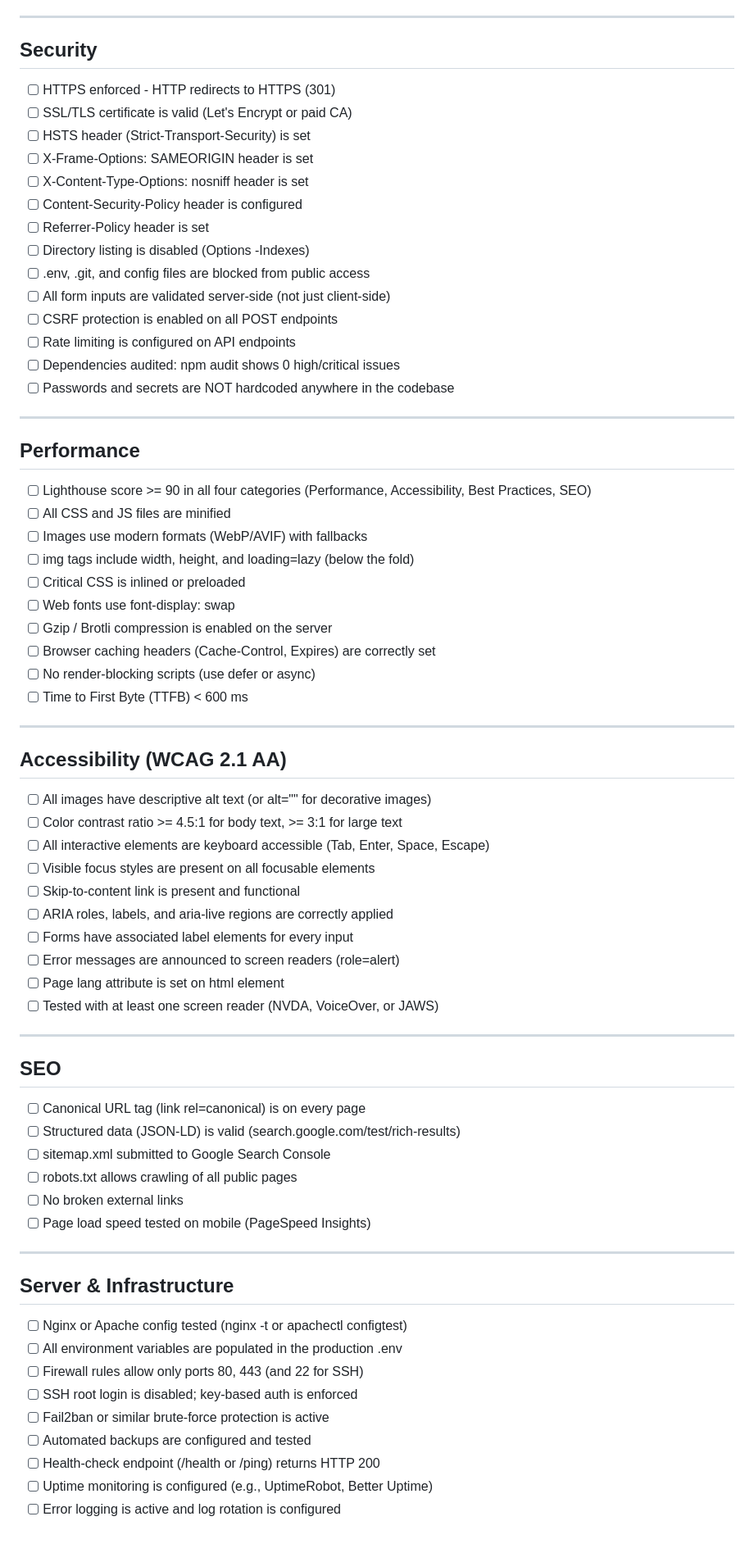
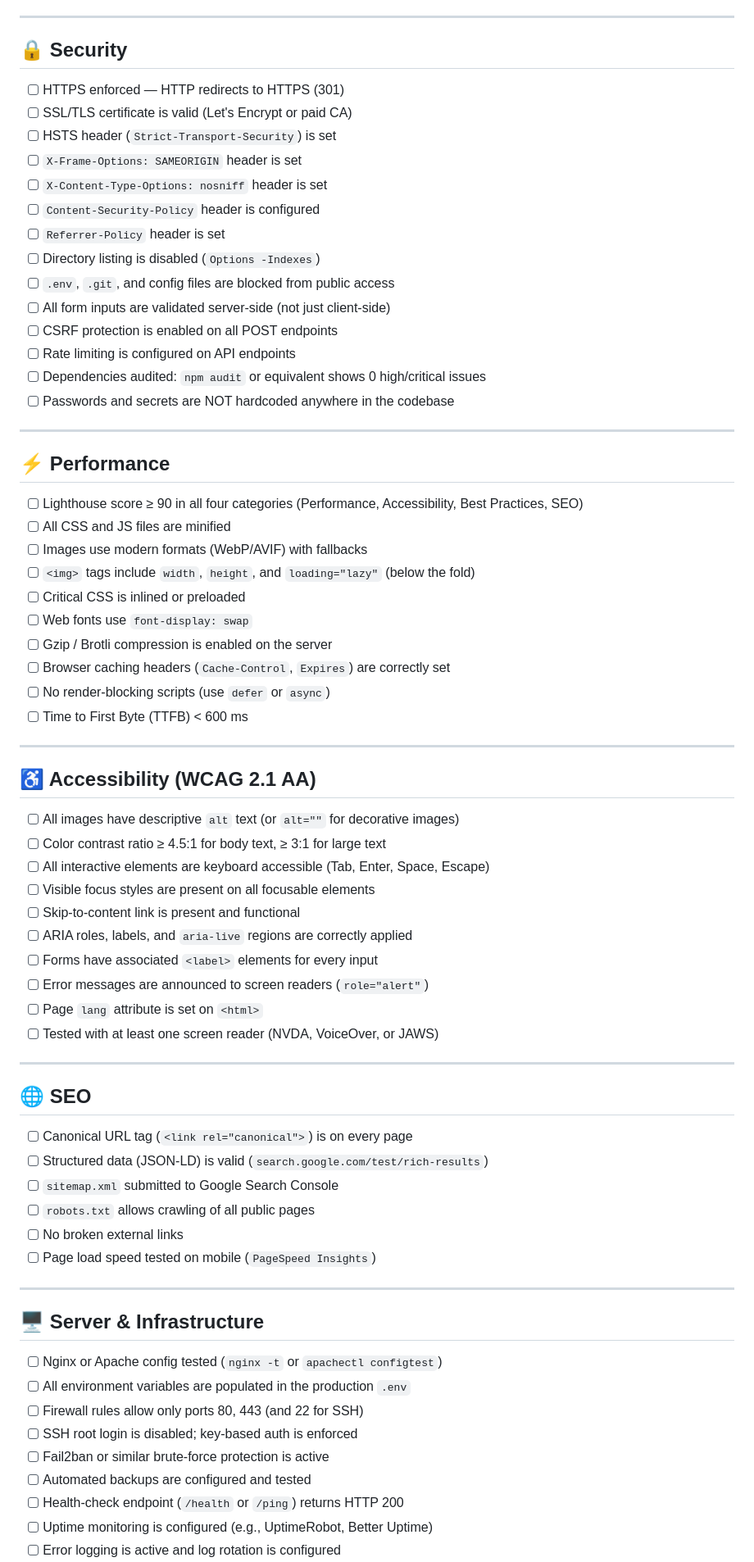
Before and after one commit to Terryeteague/mysite-deployment-bundle, a Markdown page: docs/DEPLOYMENT_CHECKLIST.md, the part around one of its changes. Shown at 82% size. Drawn GitHub-style; blank space fills up the shorter version.

```diff
--- a/docs/DEPLOYMENT_CHECKLIST.md
+++ b/docs/DEPLOYMENT_CHECKLIST.md
@@ -21,74 +21,74 @@
 
 ---
 
-## Security
+## 🔒 Security
 
-- [ ] HTTPS enforced - HTTP redirects to HTTPS (301)
+- [ ] HTTPS enforced — HTTP redirects to HTTPS (301)
 - [ ] SSL/TLS certificate is valid (Let's Encrypt or paid CA)
-- [ ] HSTS header (Strict-Transport-Security) is set
-- [ ] X-Frame-Options: SAMEORIGIN header is set
-- [ ] X-Content-Type-Options: nosniff header is set
-- [ ] Content-Security-Policy header is configured
-- [ ] Referrer-Policy header is set
-- [ ] Directory listing is disabled (Options -Indexes)
-- [ ] .env, .git, and config files are blocked from public access
+- [ ] HSTS header (`Strict-Transport-Security`) is set
+- [ ] `X-Frame-Options: SAMEORIGIN` header is set
+- [ ] `X-Content-Type-Options: nosniff` header is set
+- [ ] `Content-Security-Policy` header is configured
+- [ ] `Referrer-Policy` header is set
+- [ ] Directory listing is disabled (`Options -Indexes`)
+- [ ] `.env`, `.git`, and config files are blocked from public access
 - [ ] All form inputs are validated server-side (not just client-side)
 - [ ] CSRF protection is enabled on all POST endpoints
 - [ ] Rate limiting is configured on API endpoints
-- [ ] Dependencies audited: npm audit shows 0 high/critical issues
+- [ ] Dependencies audited: `npm audit` or equivalent shows 0 high/critical issues
 - [ ] Passwords and secrets are NOT hardcoded anywhere in the codebase
 
 ---
 
-## Performance
+## ⚡ Performance
 
-- [ ] Lighthouse score >= 90 in all four categories (Performance, Accessibility, Best Practices, SEO)
+- [ ] Lighthouse score ≥ 90 in all four categories (Performance, Accessibility, Best Practices, SEO)
 - [ ] All CSS and JS files are minified
 - [ ] Images use modern formats (WebP/AVIF) with fallbacks
-- [ ] img tags include width, height, and loading=lazy (below the fold)
+- [ ] `<img>` tags include `width`, `height`, and `loading="lazy"` (below the fold)
 - [ ] Critical CSS is inlined or preloaded
-- [ ] Web fonts use font-display: swap
+- [ ] Web fonts use `font-display: swap`
 - [ ] Gzip / Brotli compression is enabled on the server
-- [ ] Browser caching headers (Cache-Control, Expires) are correctly set
-- [ ] No render-blocking scripts (use defer or async)
+- [ ] Browser caching headers (`Cache-Control`, `Expires`) are correctly set
+- [ ] No render-blocking scripts (use `defer` or `async`)
 - [ ] Time to First Byte (TTFB) < 600 ms
 
 ---
 
-## Accessibility (WCAG 2.1 AA)
+## ♿ Accessibility (WCAG 2.1 AA)
 
-- [ ] All images have descriptive alt text (or alt="" for decorative images)
-- [ ] Color contrast ratio >= 4.5:1 for body text, >= 3:1 for large text
+- [ ] All images have descriptive `alt` text (or `alt=""` for decorative images)
+- [ ] Color contrast ratio ≥ 4.5:1 for body text, ≥ 3:1 for large text
 - [ ] All interactive elements are keyboard accessible (Tab, Enter, Space, Escape)
 - [ ] Visible focus styles are present on all focusable elements
 - [ ] Skip-to-content link is present and functional
-- [ ] ARIA roles, labels, and aria-live regions are correctly applied
-- [ ] Forms have associated label elements for every input
-- [ ] Error messages are announced to screen readers (role=alert)
-- [ ] Page lang attribute is set on html element
+- [ ] ARIA roles, labels, and `aria-live` regions are correctly applied
+- [ ] Forms have associated `<label>` elements for every input
+- [ ] Error messages are announced to screen readers (`role="alert"`)
+- [ ] Page `lang` attribute is set on `<html>`
 - [ ] Tested with at least one screen reader (NVDA, VoiceOver, or JAWS)
 
 ---
 
-## SEO
+## 🌐 SEO
 
-- [ ] Canonical URL tag (link rel=canonical) is on every page
-- [ ] Structured data (JSON-LD) is valid (search.google.com/test/rich-results)
-- [ ] sitemap.xml submitted to Google Search Console
-- [ ] robots.txt allows crawling of all public pages
+- [ ] Canonical URL tag (`<link rel="canonical">`) is on every page
+- [ ] Structured data (JSON-LD) is valid (`search.google.com/test/rich-results`)
+- [ ] `sitemap.xml` submitted to Google Search Console
+- [ ] `robots.txt` allows crawling of all public pages
 - [ ] No broken external links
-- [ ] Page load speed tested on mobile (PageSpeed Insights)
+- [ ] Page load speed tested on mobile (`PageSpeed Insights`)
 
 ---
 
-## Server & Infrastructure
+## 🖥️ Server & Infrastructure
 
-- [ ] Nginx or Apache config tested (nginx -t or apachectl configtest)
-- [ ] All environment variables are populated in the production .env
+- [ ] Nginx or Apache config tested (`nginx -t` or `apachectl configtest`)
+- [ ] All environment variables are populated in the production `.env`
 - [ ] Firewall rules allow only ports 80, 443 (and 22 for SSH)
 - [ ] SSH root login is disabled; key-based auth is enforced
 - [ ] Fail2ban or similar brute-force protection is active
 - [ ] Automated backups are configured and tested
-- [ ] Health-check endpoint (/health or /ping) returns HTTP 200
+- [ ] Health-check endpoint (`/health` or `/ping`) returns HTTP 200
 - [ ] Uptime monitoring is configured (e.g., UptimeRobot, Better Uptime)
 - [ ] Error logging is active and log rotation is configured
```
Also changed, not shown: other parts of docs/DEPLOYMENT_CHECKLIST.md (+19 -19 lines).
